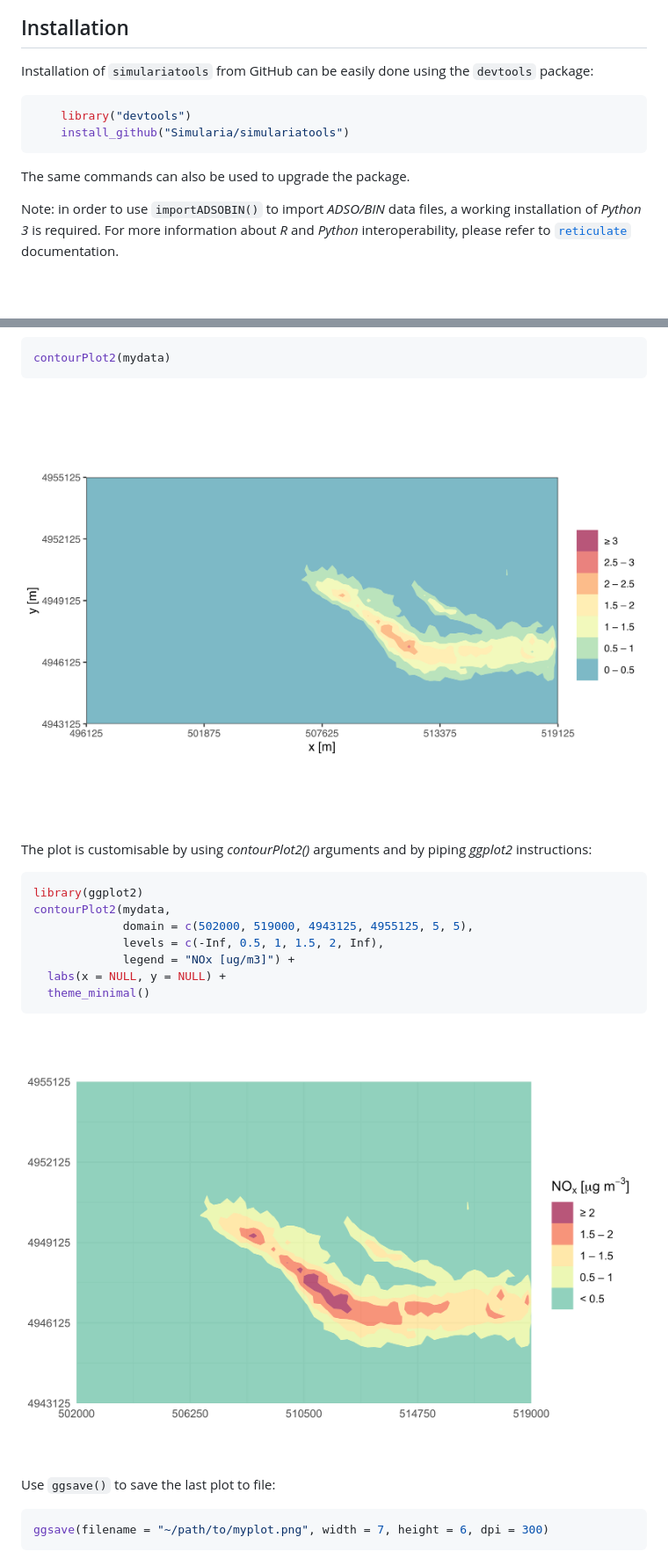
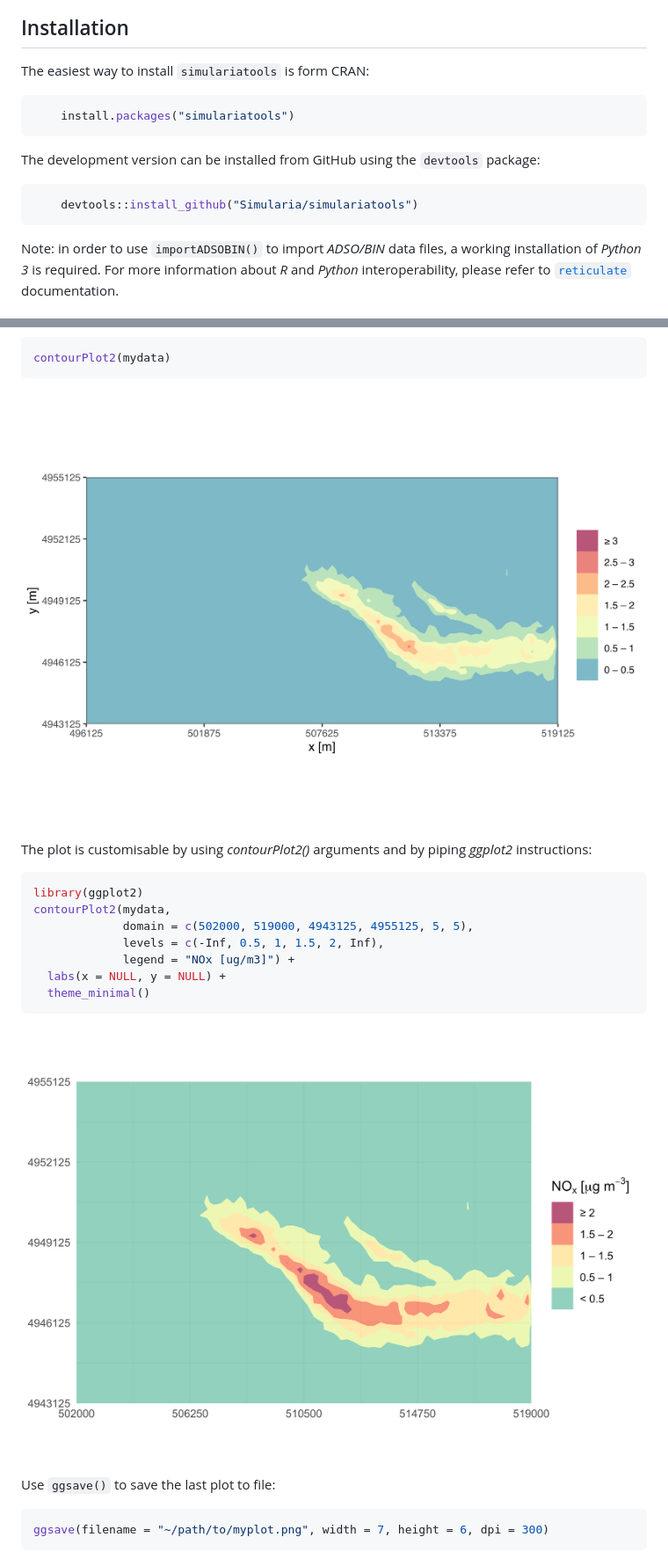
Before and after one commit to Simularia/simulariatools, a Markdown page: README.md, 2 parts joined by grey strips. Shown: that part at 88% size. Drawn GitHub-style; pictures changed too: man/figures/README-unnamed-chunk-5-1.png, man/figures/README-unnamed-chunk-6-1.png (added); blank space fills up the shorter version.

````diff
--- a/README.md
+++ b/README.md
@@ -29,15 +29,18 @@ to its [Zenodo DOI](https://doi.org/10.5281/zenodo.596741) to cite it.
 
 ## Installation
 
-Installation of `simulariatools` from GitHub can be easily done using
-the `devtools` package:
+The easiest way to install `simulariatools` is form CRAN:
 
 ``` r
-    library("devtools")
-    install_github("Simularia/simulariatools")
+    install.packages("simulariatools")
 ```
 
-The same commands can also be used to upgrade the package.
+The development version can be installed from GitHub using the
+`devtools` package:
+
+``` r
+    devtools::install_github("Simularia/simulariatools")
+```
 
 Note: in order to use `importADSOBIN()` to import *ADSO/BIN* data files,
 a working installation of *Python 3* is required. For more information
@@ -74,7 +77,7 @@ by running *contourPlot2()* without any argument:
 contourPlot2(mydata)
 ```
 
-<img src="man/figures/README-unnamed-chunk-4-1.png" width="100%" /> The
+<img src="man/figures/README-unnamed-chunk-5-1.png" width="100%" /> The
 plot is customisable by using *contourPlot2()* arguments and by piping
 *ggplot2* instructions:
 
@@ -88,7 +91,7 @@ contourPlot2(mydata,
   theme_minimal()
 ```
 
-<img src="man/figures/README-unnamed-chunk-5-1.png" width="100%" />
+<img src="man/figures/README-unnamed-chunk-6-1.png" width="100%" />
 
 Use `ggsave()` to save the last plot to file:
 
````
Also changed, not shown: other parts of README.md (+2 -2 lines), man/figures/README-unnamed-chunk-8-1.png (added), 1 other file.
